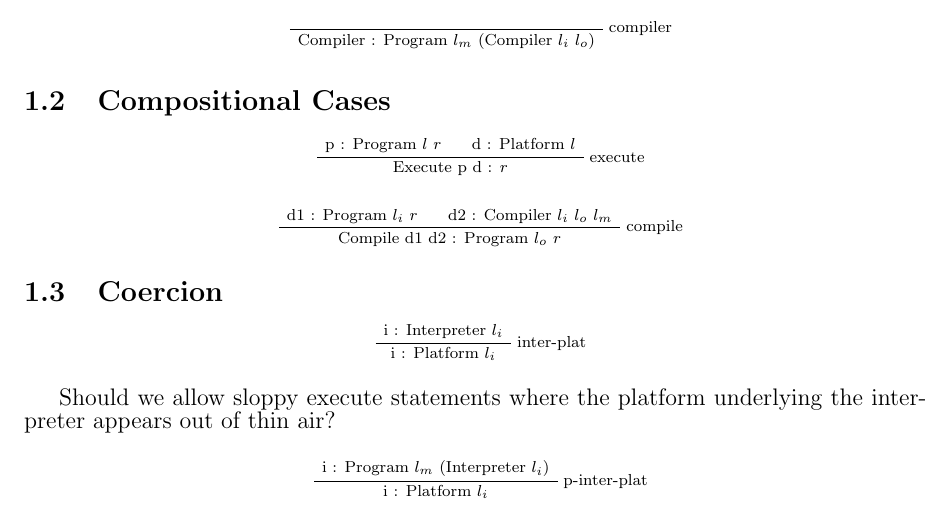
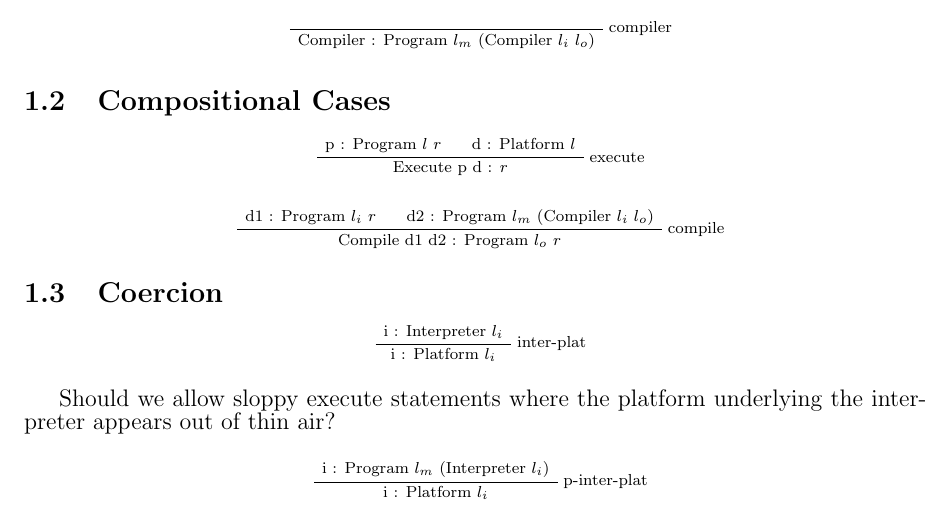
Before and after one commit to phile314/mcco-projects, a LaTeX document (project2/doc/Doc.tex): part of the page, cut so that both start at the same text. Compiled offline with pdfLaTeX.

Commit message:
-Fixed outdated definition

```diff
--- a/project2/doc/Doc.tex
+++ b/project2/doc/Doc.tex
@@ -73,7 +73,7 @@
 \sproof
 \RightLabel{compile}
 \AxiomC{d1 : Program $l_i$ $r$}
-\AxiomC{d2 : Compiler $l_i$ $l_o$ $l_m$}
+\AxiomC{d2 : Program $l_m$ (Compiler $l_i$ $l_o$)}
 \BinaryInfC{Compile d1 d2 : Program $l_o$ $r$}
 \eproof
 
```
